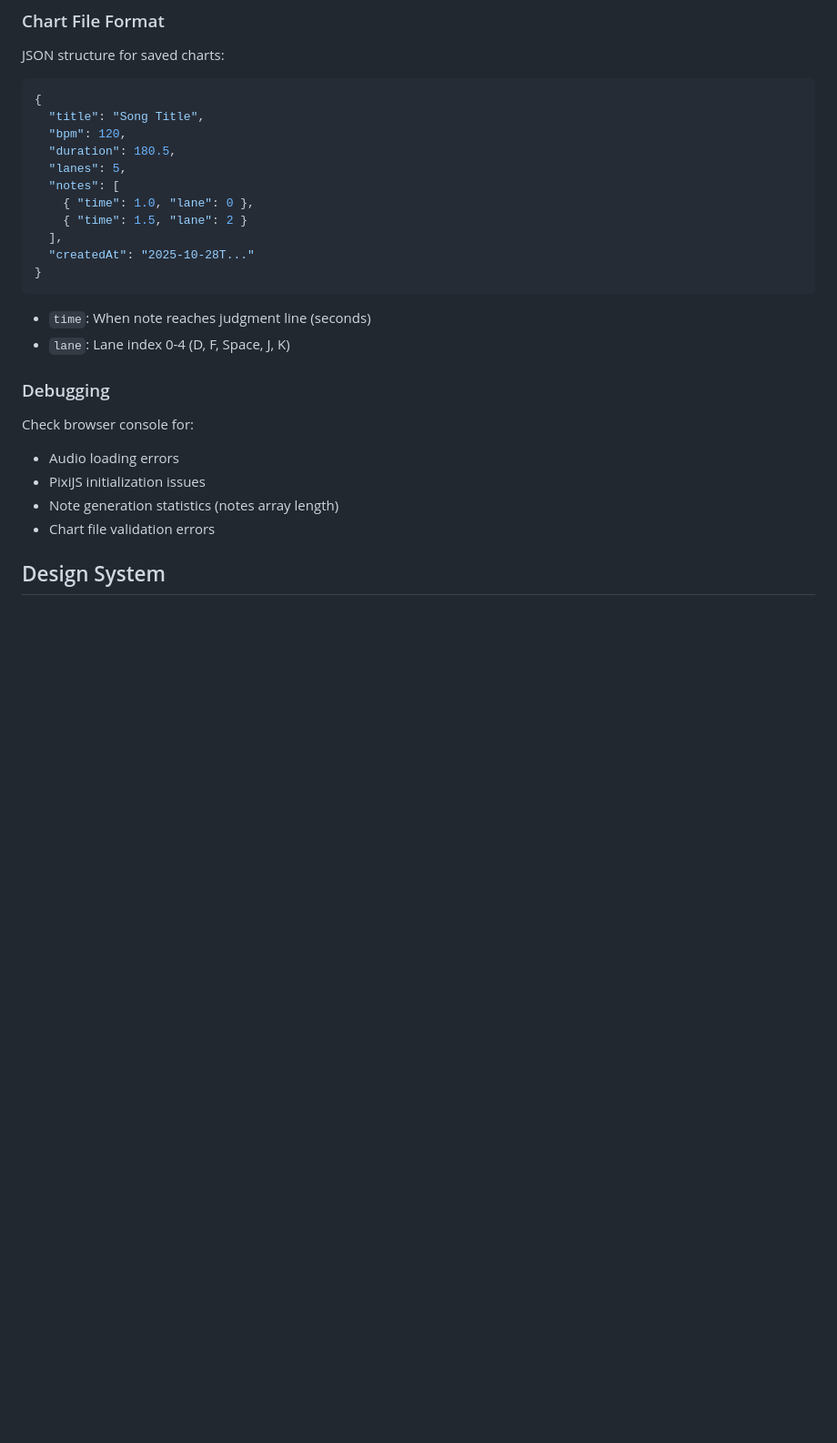
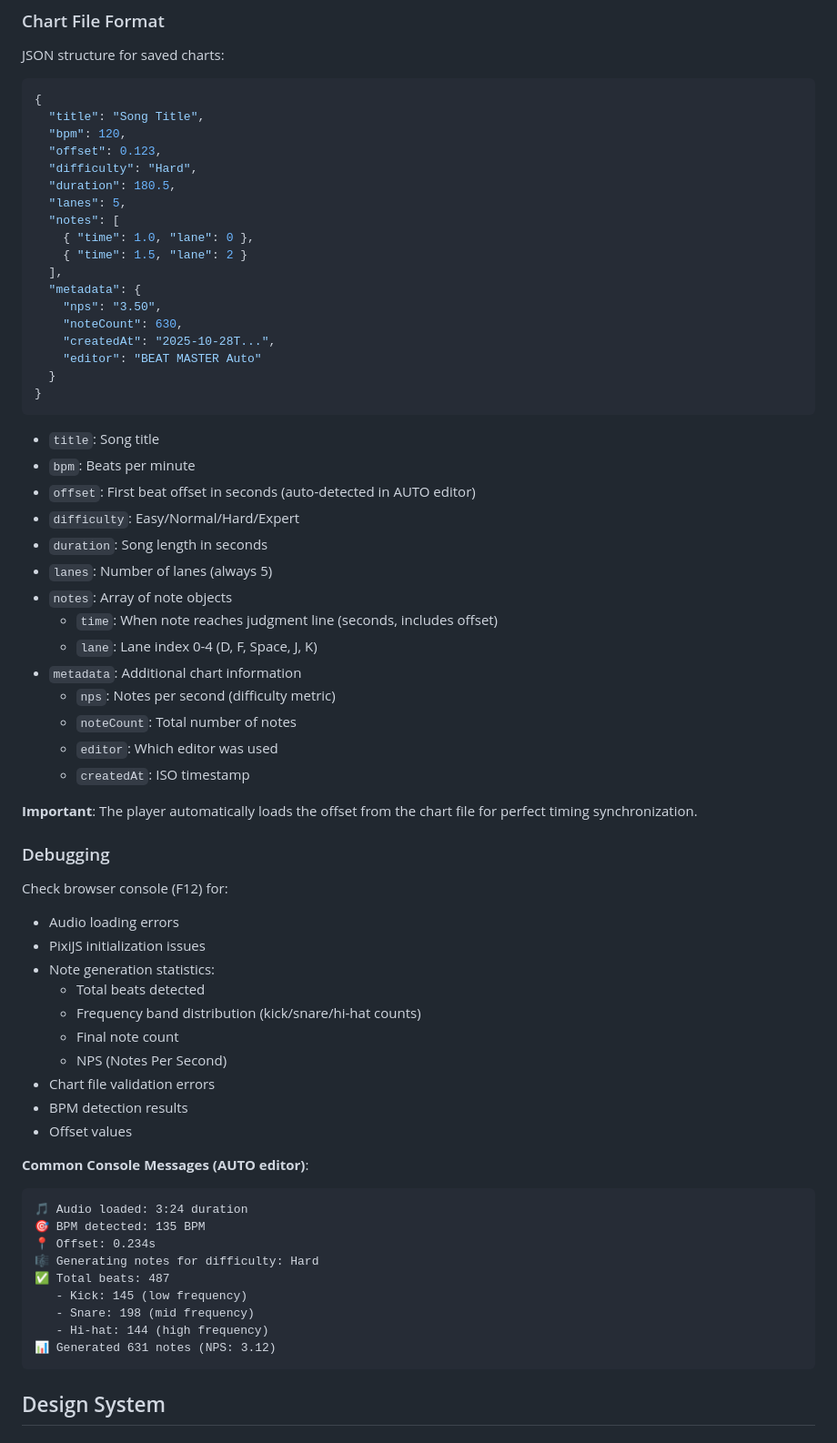
Before and after one commit to puregramer/bookjam, a Markdown page: CLAUDE.md, the part around the change printed below. Shown: that part at 91% size. Rendered like a GitHub page; blank space fills up the shorter version.

````diff
--- a/CLAUDE.md
+++ b/CLAUDE.md
@@ -150,25 +200,65 @@ JSON structure for saved charts:
 {
   "title": "Song Title",
   "bpm": 120,
+  "offset": 0.123,
+  "difficulty": "Hard",
   "duration": 180.5,
   "lanes": 5,
   "notes": [
     { "time": 1.0, "lane": 0 },
     { "time": 1.5, "lane": 2 }
   ],
-  "createdAt": "2025-10-28T..."
+  "metadata": {
+    "nps": "3.50",
+    "noteCount": 630,
+    "createdAt": "2025-10-28T...",
+    "editor": "BEAT MASTER Auto"
+  }
 }
 ```
 
-- `time`: When note reaches judgment line (seconds)
-- `lane`: Lane index 0-4 (D, F, Space, J, K)
+- `title`: Song title
+- `bpm`: Beats per minute
+- `offset`: First beat offset in seconds (auto-detected in AUTO editor)
+- `difficulty`: Easy/Normal/Hard/Expert
+- `duration`: Song length in seconds
+- `lanes`: Number of lanes (always 5)
+- `notes`: Array of note objects
+  - `time`: When note reaches judgment line (seconds, includes offset)
+  - `lane`: Lane index 0-4 (D, F, Space, J, K)
+- `metadata`: Additional chart information
+  - `nps`: Notes per second (difficulty metric)
+  - `noteCount`: Total number of notes
+  - `editor`: Which editor was used
+  - `createdAt`: ISO timestamp
+
+**Important**: The player automatically loads the offset from the chart file for perfect timing synchronization.
 
 ### Debugging
-Check browser console for:
+Check browser console (F12) for:
 - Audio loading errors
 - PixiJS initialization issues
-- Note generation statistics (notes array length)
+- Note generation statistics:
+  - Total beats detected
+  - Frequency band distribution (kick/snare/hi-hat counts)
+  - Final note count
+  - NPS (Notes Per Second)
 - Chart file validation errors
+- BPM detection results
+- Offset values
+
+**Common Console Messages (AUTO editor)**:
+```
+🎵 Audio loaded: 3:24 duration
+🎯 BPM detected: 135 BPM
+📍 Offset: 0.234s
+🎼 Generating notes for difficulty: Hard
+✅ Total beats: 487
+   - Kick: 145 (low frequency)
+   - Snare: 198 (mid frequency)
+   - Hi-hat: 144 (high frequency)
+📊 Generated 631 notes (NPS: 3.12)
+```
 
 ## Design System
 
````
Also changed, not shown: other parts of CLAUDE.md (+102 -15 lines).
